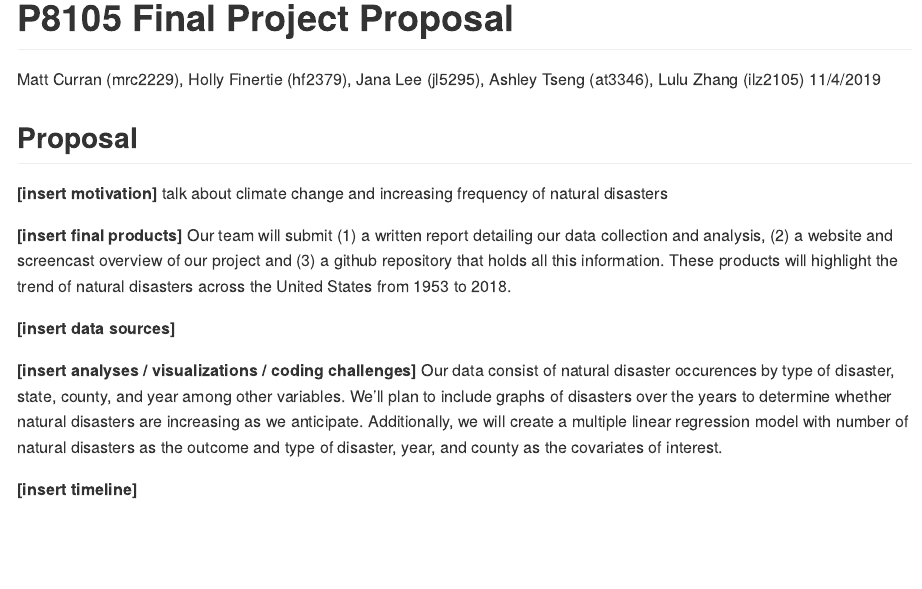
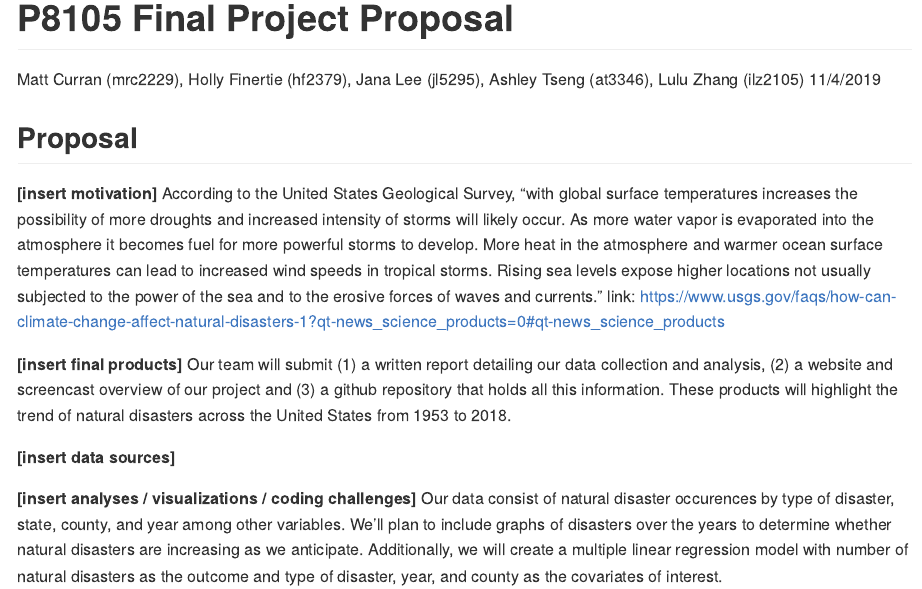
Before and after one commit to jana-lee/p8105_final_project, an R Markdown document (p8105_final_project.Rmd): the page in a window 1100 px wide, from its top. The pictures show the output file p8105_final_project.md that the author committed with the source, drawn offline in the style of GitHub.

Commit message:
committing first draft of motivation for project, will clean up later

```diff
--- a/p8105_final_project.Rmd
+++ b/p8105_final_project.Rmd
@@ -12,7 +12,8 @@ library(tidyverse)
 
 ## Proposal
 
-**[insert motivation]** talk about climate change and increasing frequency of natural disasters
+**[insert motivation]** According to the United States Geological Survey, "with global surface temperatures increases the possibility of more droughts and increased intensity of storms will likely occur. As more water vapor is evaporated into the atmosphere it becomes fuel for more powerful storms to develop. More heat in the atmosphere and warmer ocean surface temperatures can lead to increased wind speeds in tropical storms. Rising sea levels expose higher locations not usually subjected to the power of the sea and to the erosive forces of waves and currents."
+link: https://www.usgs.gov/faqs/how-can-climate-change-affect-natural-disasters-1?qt-news_science_products=0#qt-news_science_products
 
 **[insert final products]** Our team will submit (1) a written report detailing our data collection and analysis, (2) a website and screencast overview of our project and (3) a github repository that holds all this information. These products will highlight the trend of natural disasters across the United States from 1953 to 2018.
 
```
Also changed, not shown: p8105_final_project.md.
